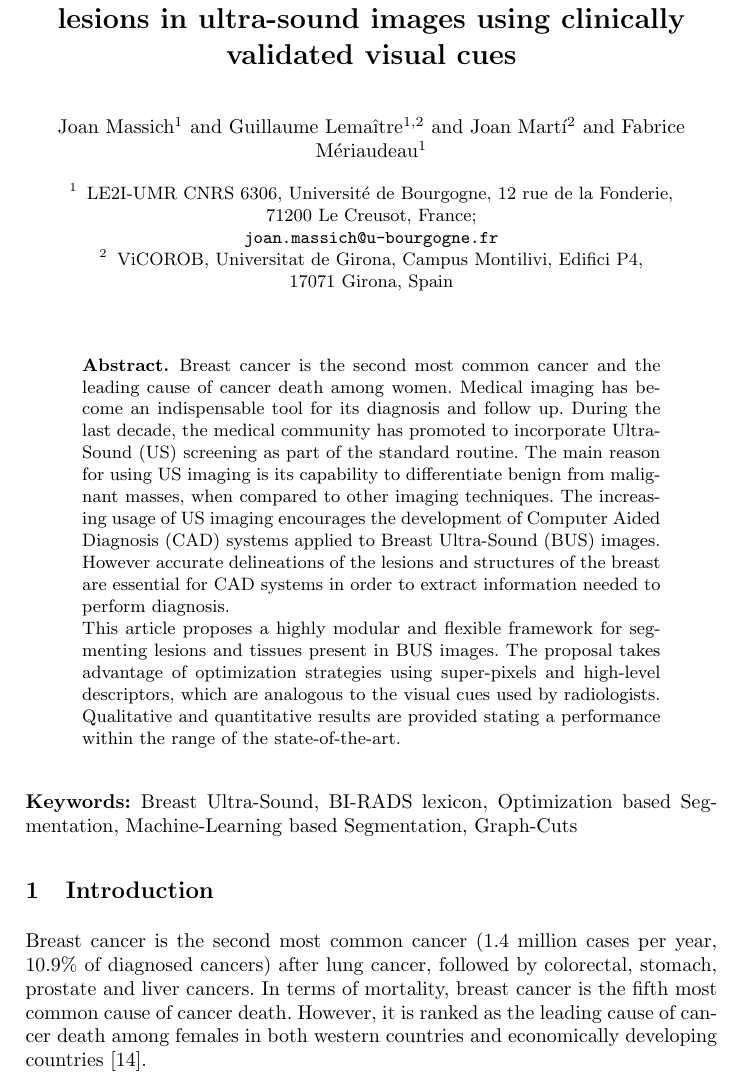
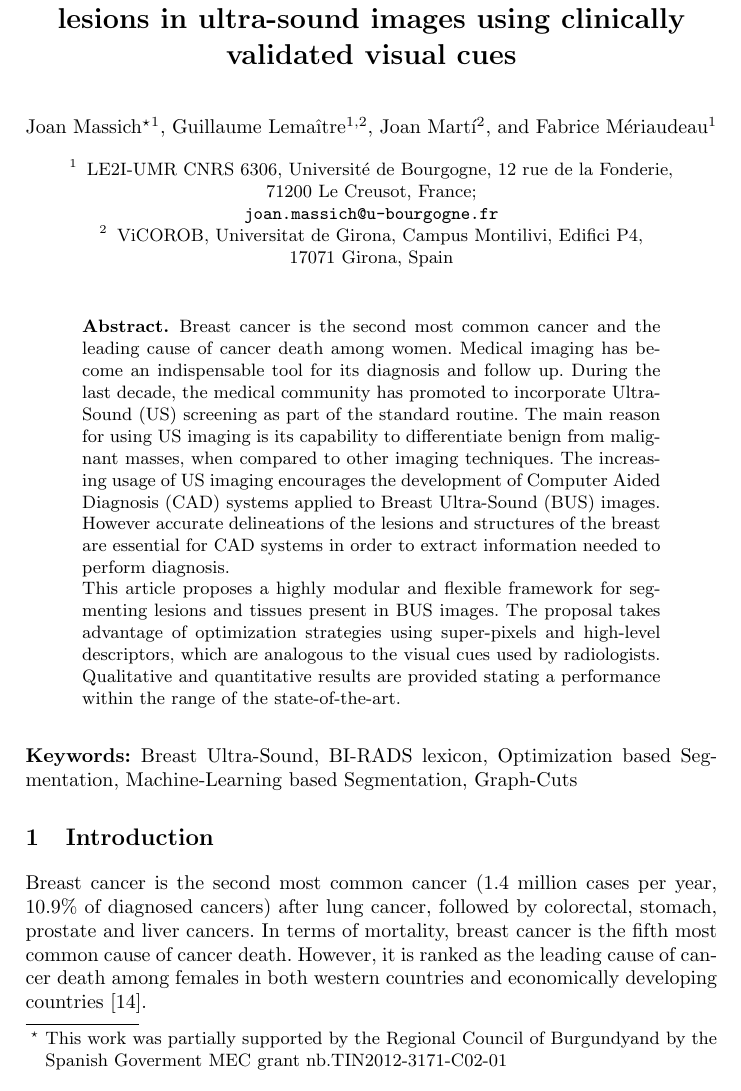
Before and after one commit to I2Cvb/oct-Report, a LaTeX paper (master.tex, which reads content/frontmatter.tex): part of page 1 of 10, cut so that both start at the same text. Compiled offline with pdfLaTeX.

Commit message:
Added the DAMN Thanks

```diff
--- a/content/frontmatter.tex
+++ b/content/frontmatter.tex
@@ -4,10 +4,12 @@
 %                                     \toctitle is used
 %
 \author{
-  Joan Massich\inst{1} and
-  Guillaume Lema\^{i}tre\inst{1,2} and
-  Joan Mart\'{i}\inst{2} and
-  Fabrice M\'{eriaudeau}\inst{1}
+  Joan Massich\thanks{This work was partially supported by the Regional
+                      Council of Burgundyand by the Spanish Goverment MEC
+                      grant nb.TIN2012-3171-C02-01}\inst{1}
+  \and Guillaume Lema\^{i}tre\inst{1,2}
+  \and Joan Mart\'{i}\inst{2}
+  \and Fabrice M\'{eriaudeau}\inst{1}
 }
 %
 \authorrunning{Joan Massich et al.} % abbreviated author list (for running head)
```
Also changed, not shown: master.pdf.
